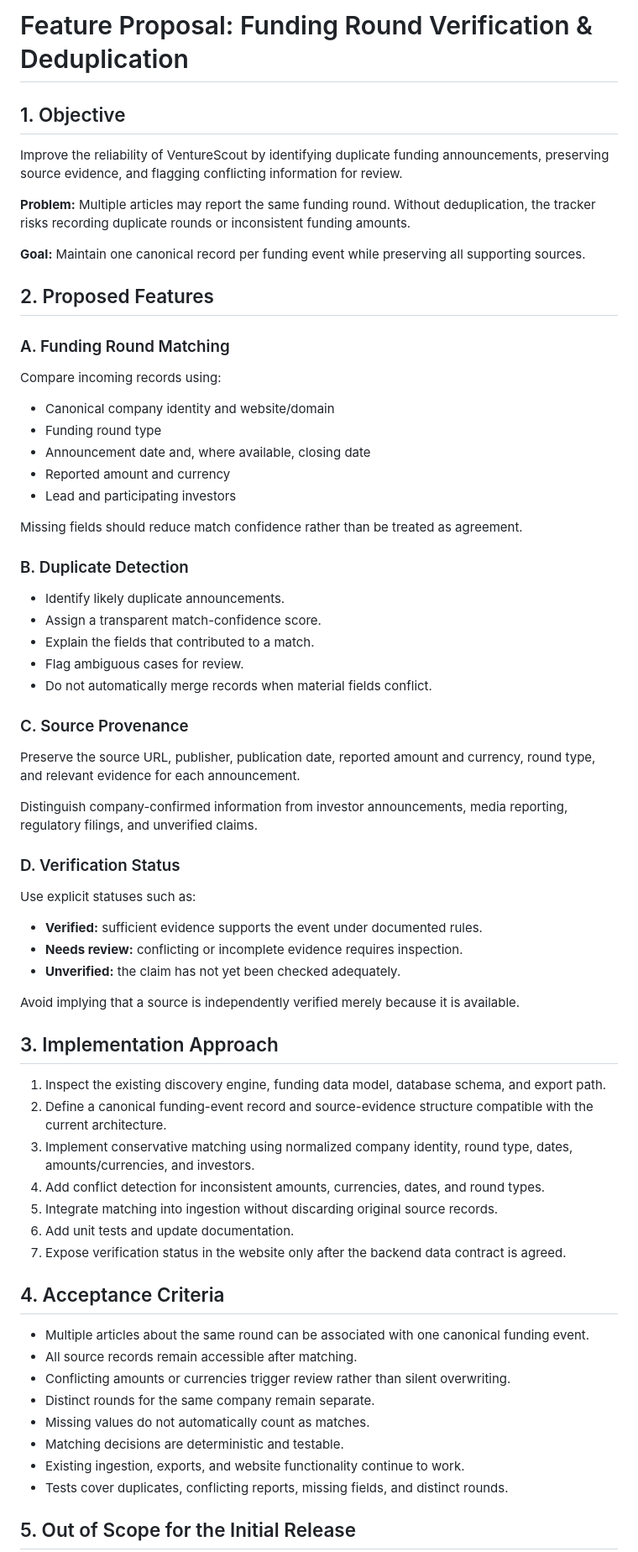
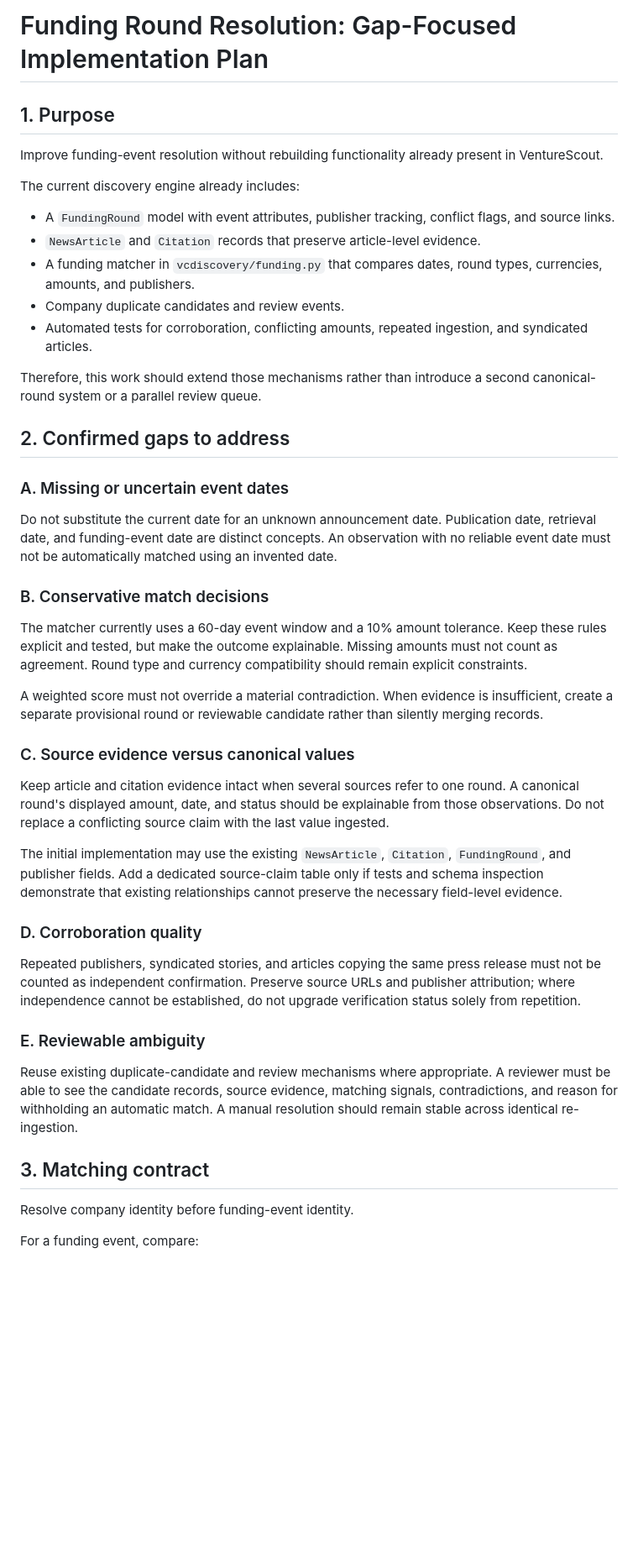
Before and after one commit to BagofRamen27/Venture-capital-tracker-, a Markdown page: docs/funding-round-verification-plan.md, the part around one of its changes. Shown at 84% size. Drawn GitHub-style; blank space fills up the shorter version.

Commit message:
Consolidate: refine funding verification proposal

```diff
--- a/docs/funding-round-verification-plan.md
+++ b/docs/funding-round-verification-plan.md
@@ -1,69 +1,48 @@
-# Feature Proposal: Funding Round Verification & Deduplication
+# Funding Round Resolution: Gap-Focused Implementation Plan
 
-## 1. Objective
+## 1. Purpose
 
-Improve the reliability of VentureScout by identifying duplicate funding announcements, preserving source evidence, and flagging conflicting information for review.
+Improve funding-event resolution without rebuilding functionality already present in VentureScout.
 
-**Problem:** Multiple articles may report the same funding round. Without deduplication, the tracker risks recording duplicate rounds or inconsistent funding amounts.
+The current discovery engine already includes:
 
-**Goal:** Maintain one canonical record per funding event while preserving all supporting sources.
+- A `FundingRound` model with event attributes, publisher tracking, conflict flags, and source links.
+- `NewsArticle` and `Citation` records that preserve article-level evidence.
+- A funding matcher in `vcdiscovery/funding.py` that compares dates, round types, currencies, amounts, and publishers.
+- Company duplicate candidates and review events.
+- Automated tests for corroboration, conflicting amounts, repeated ingestion, and syndicated articles.
 
-## 2. Proposed Features
+Therefore, this work should extend those mechanisms rather than introduce a second canonical-round system or a parallel review queue.
 
-### A. Funding Round Matching
+## 2. Confirmed gaps to address
 
-Compare incoming records using:
-- Canonical company identity and website/domain
-- Funding round type
-- Announcement date and, where available, closing date
-- Reported amount and currency
-- Lead and participating investors
+### A. Missing or uncertain event dates
 
-Missing fields should reduce match confidence rather than be treated as agreement.
+Do not substitute the current date for an unknown announcement date. Publication date, retrieval date, and funding-event date are distinct concepts. An observation with no reliable event date must not be automatically matched using an invented date.
 
-### B. Duplicate Detection
+### B. Conservative match decisions
 
-- Identify likely duplicate announcements.
-- Assign a transparent match-confidence score.
-- Explain the fields that contributed to a match.
-- Flag ambiguous cases for review.
-- Do not automatically merge records when material fields conflict.
+The matcher currently uses a 60-day event window and a 10% amount tolerance. Keep these rules explicit and tested, but make the outcome explainable. Missing amounts must not count as agreement. Round type and currency compatibility should remain explicit constraints.
 
-### C. Source Provenance
+A weighted score must not override a material contradiction. When evidence is insufficient, create a separate provisional round or reviewable candidate rather than silently merging records.
 
-Preserve the source URL, publisher, publication date, reported amount and currency, round type, and relevant evidence for each announcement.
+### C. Source evidence versus canonical values
 
-Distinguish company-confirmed information from investor announcements, media reporting, regulatory filings, and unverified claims.
+Keep article and citation evidence intact when several sources refer to one round. A canonical round's displayed amount, date, and status should be explainable from those observations. Do not replace a conflicting source claim with the last value ingested.
 
-### D. Verification Status
+The initial implementation may use the existing `NewsArticle`, `Citation`, `FundingRound`, and publisher fields. Add a dedicated source-claim table only if tests and schema inspection demonstrate that existing relationships cannot preserve the necessary field-level evidence.
 
-Use explicit statuses such as:
-- **Verified:** sufficient evidence supports the event under documented rules.
-- **Needs review:** conflicting or incomplete evidence requires inspection.
-- **Unverified:** the claim has not yet been checked adequately.
+### D. Corroboration quality
 
-Avoid implying that a source is independently verified merely because it is available.
+Repeated publishers, syndicated stories, and articles copying the same press release must not be counted as independent confirmation. Preserve source URLs and publisher attribution; where independence cannot be established, do not upgrade verification status solely from repetition.
 
-## 3. Implementation Approach
+### E. Reviewable ambiguity
 
-1. Inspect the existing discovery engine, funding data model, database schema, and export path.
-2. Define a canonical funding-event record and source-evidence structure compatible with the current architecture.
-3. Implement conservative matching using normalized company identity, round type, dates, amounts/currencies, and investors.
-4. Add conflict detection for inconsistent amounts, currencies, dates, and round types.
-5. Integrate matching into ingestion without discarding original source records.
-6. Add unit tests and update documentation.
-7. Expose verification status in the website only after the backend data contract is agreed.
+Reuse existing duplicate-candidate and review mechanisms where appropriate. A reviewer must be able to see the candidate records, source evidence, matching signals, contradictions, and reason for withholding an automatic match. A manual resolution should remain stable across identical re-ingestion.
 
-## 4. Acceptance Criteria
+## 3. Matching contract
 
-- Multiple articles about the same round can be associated with one canonical funding event.
-- All source records remain accessible after matching.
-- Conflicting amounts or currencies trigger review rather than silent overwriting.
-- Distinct rounds for the same company remain separate.
-- Missing values do not automatically count as matches.
-- Matching decisions are deterministic and testable.
-- Existing ingestion, exports, and website functionality continue to work.
-- Tests cover duplicates, conflicting reports, missing fields, and distinct rounds.
+Resolve company identity before funding-event identity.
 
-## 5. Out of Scope for the Initial Release
+For a funding event, compare:
 
```
Also changed, not shown: other parts of docs/funding-round-verification-plan.md (+82 -29 lines).
